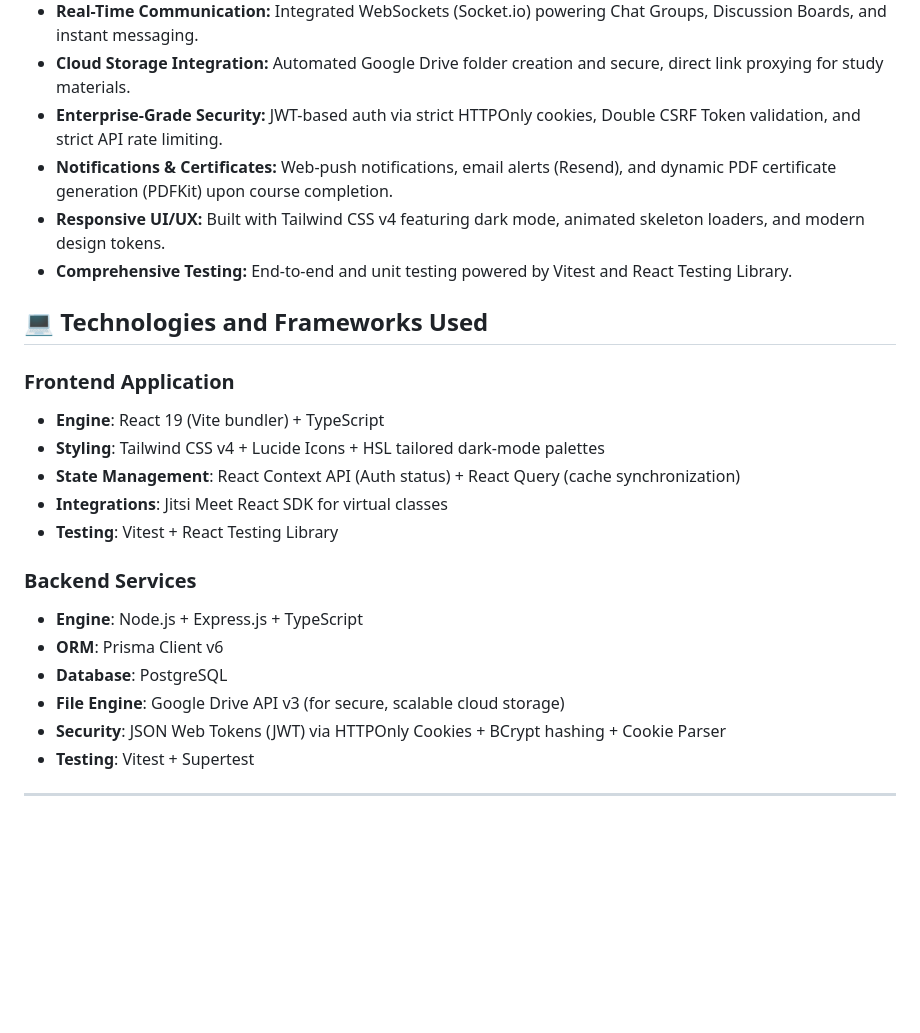
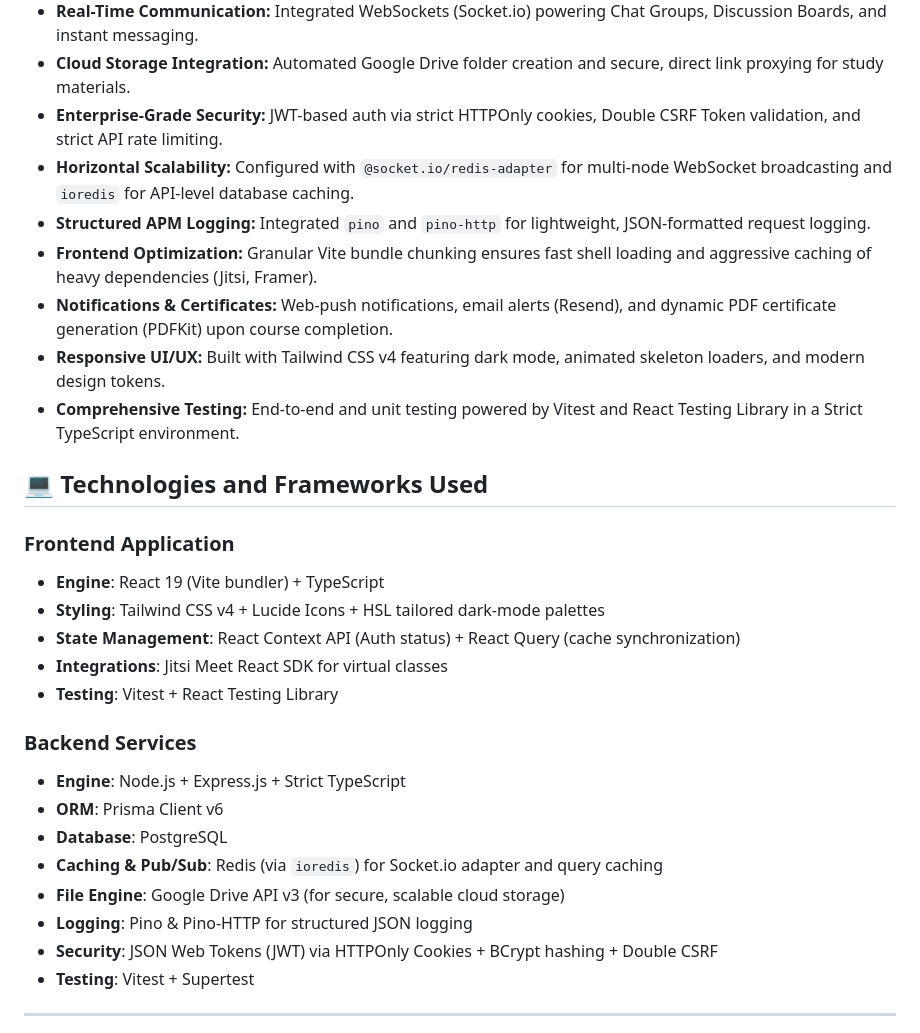
Before and after one commit to rameshchavan07/smart-lms, a Markdown page: README.md, the part around the change. Drawn GitHub-style; blank space fills up the shorter version.

Commit message:
docs: update README with new scalability, observability, and configuration architectural details

```diff
--- a/README.md
+++ b/README.md
@@ -31,9 +31,12 @@ Built using a high-performance **Monorepo** structure, it combines a secure, str
 - **Real-Time Communication:** Integrated WebSockets (Socket.io) powering Chat Groups, Discussion Boards, and instant messaging.
 - **Cloud Storage Integration:** Automated Google Drive folder creation and secure, direct link proxying for study materials.
 - **Enterprise-Grade Security:** JWT-based auth via strict HTTPOnly cookies, Double CSRF Token validation, and strict API rate limiting.
+- **Horizontal Scalability:** Configured with `@socket.io/redis-adapter` for multi-node WebSocket broadcasting and `ioredis` for API-level database caching.
+- **Structured APM Logging:** Integrated `pino` and `pino-http` for lightweight, JSON-formatted request logging.
+- **Frontend Optimization:** Granular Vite bundle chunking ensures fast shell loading and aggressive caching of heavy dependencies (Jitsi, Framer).
 - **Notifications & Certificates:** Web-push notifications, email alerts (Resend), and dynamic PDF certificate generation (PDFKit) upon course completion.
 - **Responsive UI/UX:** Built with Tailwind CSS v4 featuring dark mode, animated skeleton loaders, and modern design tokens.
-- **Comprehensive Testing:** End-to-end and unit testing powered by Vitest and React Testing Library.
+- **Comprehensive Testing:** End-to-end and unit testing powered by Vitest and React Testing Library in a Strict TypeScript environment.
 
 ## 💻 Technologies and Frameworks Used
 
@@ -45,11 +48,13 @@ Built using a high-performance **Monorepo** structure, it combines a secure, str
 *   **Testing**: Vitest + React Testing Library
 
 ### Backend Services
-*   **Engine**: Node.js + Express.js + TypeScript
+*   **Engine**: Node.js + Express.js + Strict TypeScript
 *   **ORM**: Prisma Client v6
 *   **Database**: PostgreSQL
+*   **Caching & Pub/Sub**: Redis (via `ioredis`) for Socket.io adapter and query caching
 *   **File Engine**: Google Drive API v3 (for secure, scalable cloud storage)
-*   **Security**: JSON Web Tokens (JWT) via HTTPOnly Cookies + BCrypt hashing + Cookie Parser
+*   **Logging**: Pino & Pino-HTTP for structured JSON logging
+*   **Security**: JSON Web Tokens (JWT) via HTTPOnly Cookies + BCrypt hashing + Double CSRF
 *   **Testing**: Vitest + Supertest
 
 ---
```
